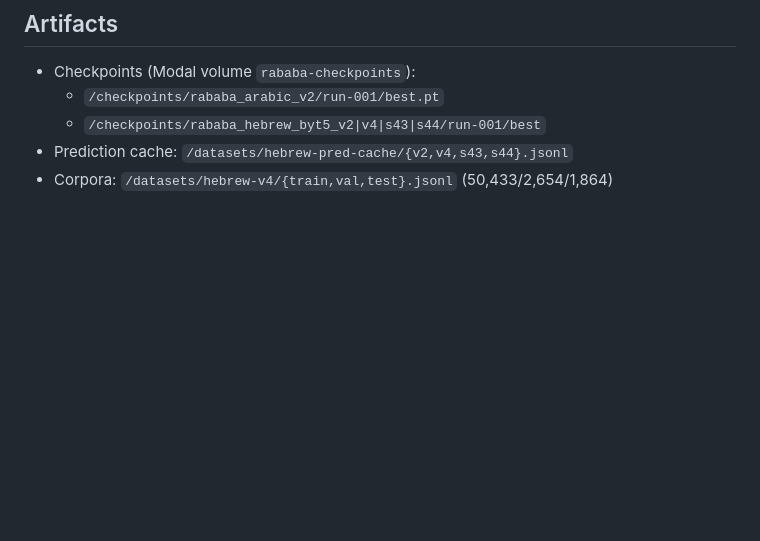
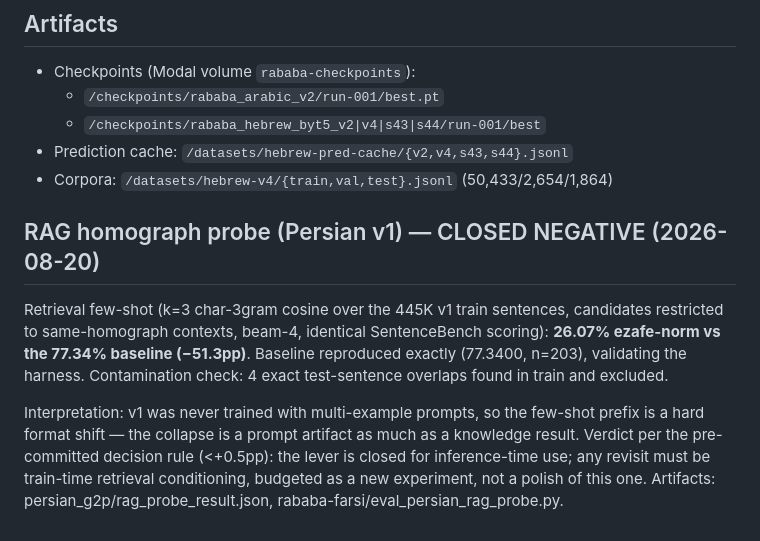
Before and after one commit to interscript/rababa, a Markdown page: docs/RESULTS.md, the part around the change. Rendered like a GitHub page; blank space fills up the shorter version.

Commit message:
docs: RAG homograph probe verdict — closed negative (26.07 vs 77.34)

```diff
--- a/docs/RESULTS.md
+++ b/docs/RESULTS.md
@@ -224,3 +224,20 @@ construction.
   - `/checkpoints/rababa_hebrew_byt5_v2|v4|s43|s44/run-001/best`
 - Prediction cache: `/datasets/hebrew-pred-cache/{v2,v4,s43,s44}.jsonl`
 - Corpora: `/datasets/hebrew-v4/{train,val,test}.jsonl` (50,433/2,654/1,864)
+
+## RAG homograph probe (Persian v1) — CLOSED NEGATIVE (2026-08-20)
+
+Retrieval few-shot (k=3 char-3gram cosine over the 445K v1 train
+sentences, candidates restricted to same-homograph contexts, beam-4,
+identical SentenceBench scoring): **26.07% ezafe-norm vs the 77.34%
+baseline (−51.3pp)**. Baseline reproduced exactly (77.3400, n=203),
+validating the harness. Contamination check: 4 exact test-sentence
+overlaps found in train and excluded.
+
+Interpretation: v1 was never trained with multi-example prompts, so
+the few-shot prefix is a hard format shift — the collapse is a prompt
+artifact as much as a knowledge result. Verdict per the pre-committed
+decision rule (<+0.5pp): the lever is closed for inference-time use;
+any revisit must be train-time retrieval conditioning, budgeted as a
+new experiment, not a polish of this one. Artifacts:
+persian_g2p/rag_probe_result.json, rababa-farsi/eval_persian_rag_probe.py.
```
